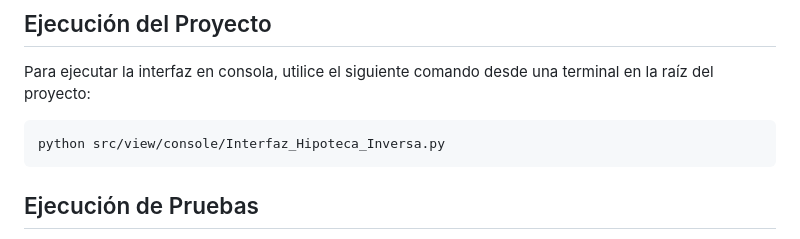
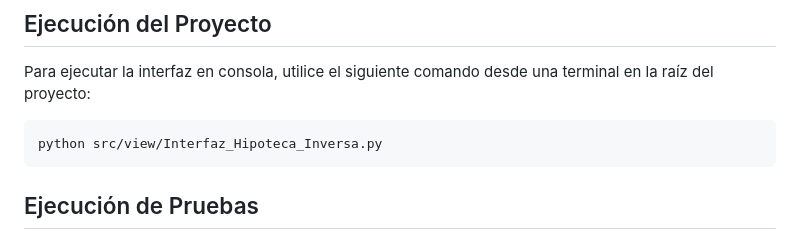
Before and after one commit to PGSebas/Hipoteca-Inversa-CL-2025-1, a Markdown page: README.md, the part around the change. Rendered like a GitHub page.

````diff
--- a/README.md
+++ b/README.md
@@ -55,7 +55,7 @@ $$
 Para ejecutar la interfaz en consola, utilice el siguiente comando desde una terminal en la raíz del proyecto:
 
 ```sh
-python src/view/console/Interfaz_Hipoteca_Inversa.py
+python src/view/Interfaz_Hipoteca_Inversa.py
 ```
 
 ## Ejecución de Pruebas
````
